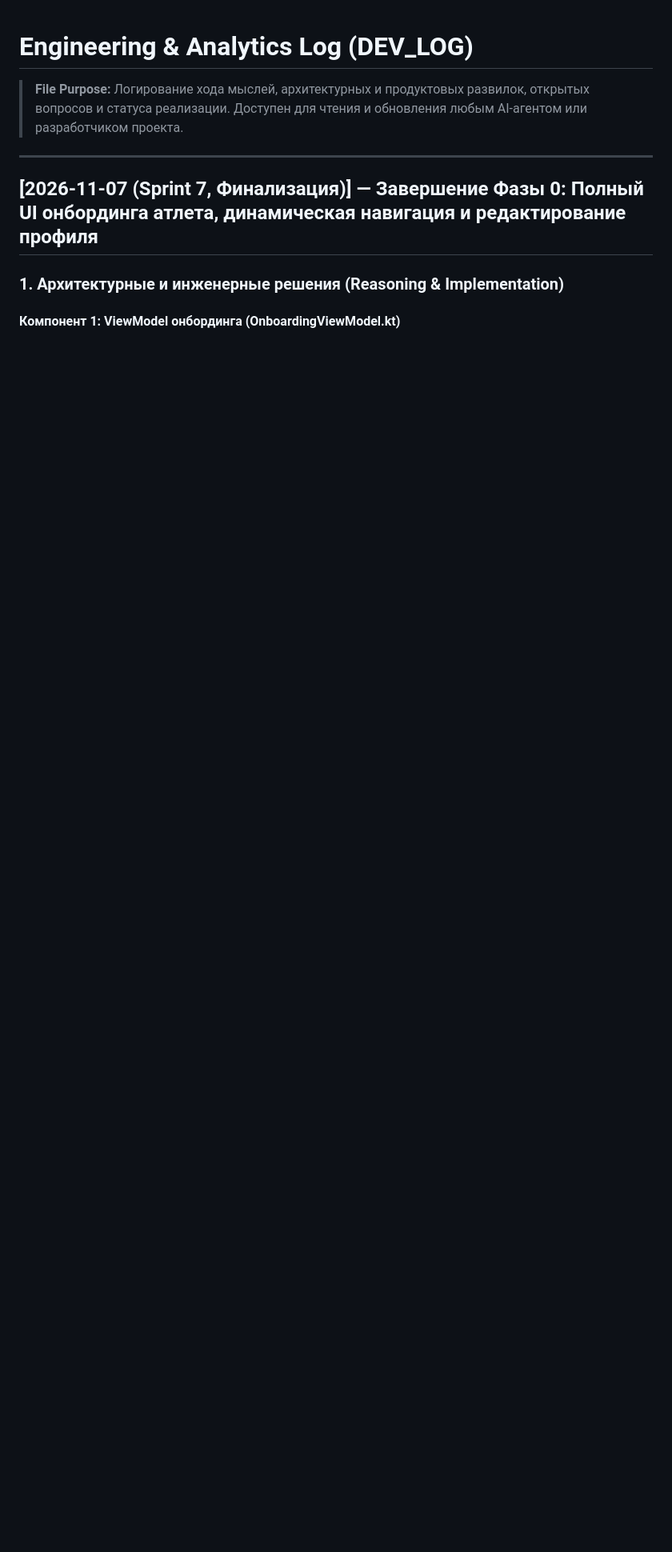
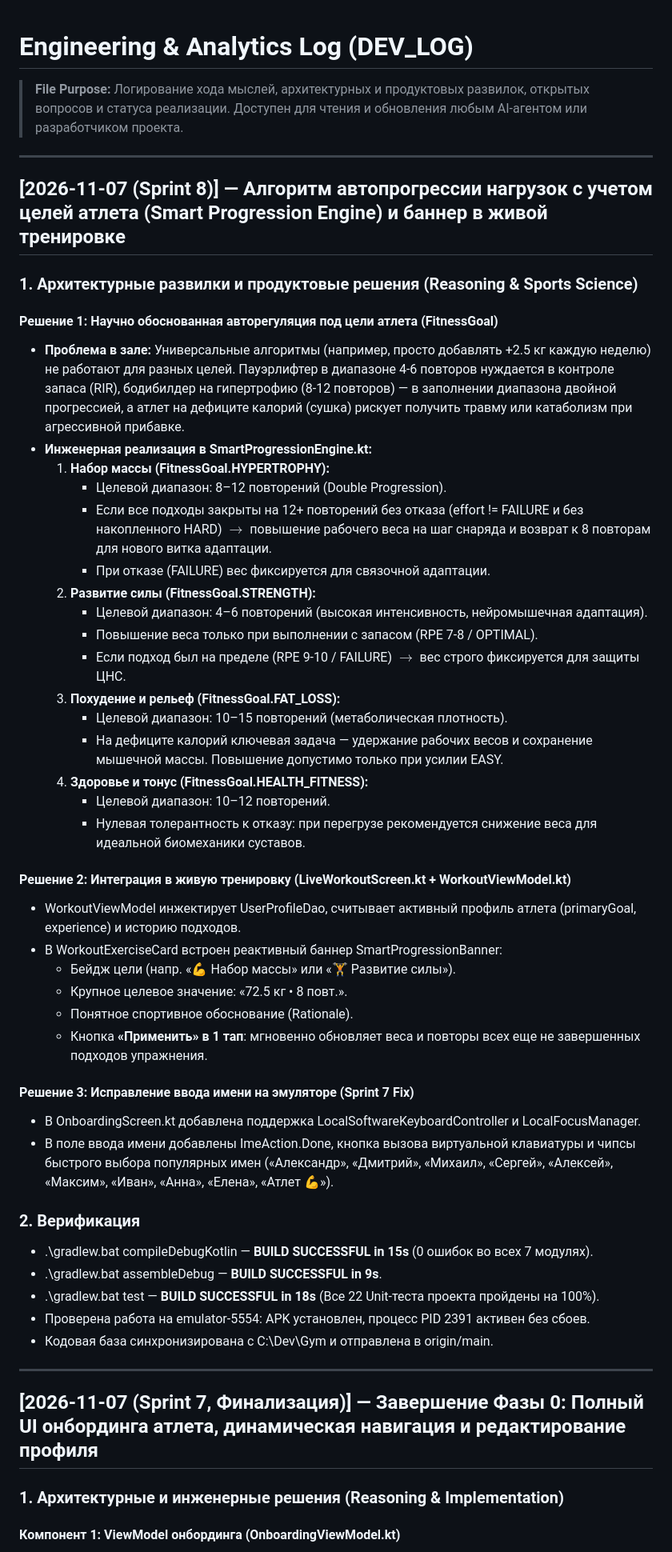
Before and after one commit to innamorento/Gym_app, a Markdown page: docs/notes/DEV_LOG.md, the part around the change. Shown at 80% size. Drawn GitHub-style; blank space fills up the shorter version.

Commit message:
docs: update DEV_LOG and PROJECT_INDEX to v0.5.0, closing Sprint 8 (Smart Progression Engine)

```diff
--- a/docs/notes/DEV_LOG.md
+++ b/docs/notes/DEV_LOG.md
@@ -1,6 +1,49 @@
 # Engineering & Analytics Log (DEV_LOG)
 
 > **File Purpose:** Логирование хода мыслей, архитектурных и продуктовых развилок, открытых вопросов и статуса реализации. Доступен для чтения и обновления любым AI-агентом или разработчиком проекта.
+
+---
+
+## [2026-11-07 (Sprint 8)] — Алгоритм автопрогрессии нагрузок с учетом целей атлета (Smart Progression Engine) и баннер в живой тренировке
+
+### 1. Архитектурные развилки и продуктовые решения (Reasoning & Sports Science)
+
+#### Решение 1: Научно обоснованная авторегуляция под цели атлета (FitnessGoal)
+- **Проблема в зале:** Универсальные алгоритмы (например, просто добавлять +2.5 кг каждую неделю) не работают для разных целей. Пауэрлифтер в диапазоне 4-6 повторов нуждается в контроле запаса (RIR), бодибилдер на гипертрофию (8-12 повторов) — в заполнении диапазона двойной прогрессией, а атлет на дефиците калорий (сушка) рискует получить травму или катаболизм при агрессивной прибавке.
+- **Инженерная реализация в SmartProgressionEngine.kt:**
+  1. **Набор массы (FitnessGoal.HYPERTROPHY):**
+     - Целевой диапазон: 8–12 повторений (Double Progression).
+     - Если все подходы закрыты на 12+ повторений без отказа (effort != FAILURE и без накопленного HARD) $\rightarrow$ повышение рабочего веса на шаг снаряда и возврат к 8 повторам для нового витка адаптации.
+     - При отказе (FAILURE) вес фиксируется для связочной адаптации.
+  2. **Развитие силы (FitnessGoal.STRENGTH):**
+     - Целевой диапазон: 4–6 повторений (высокая интенсивность, нейромышечная адаптация).
+     - Повышение веса только при выполнении с запасом (RPE 7-8 / OPTIMAL).
+     - Если подход был на пределе (RPE 9-10 / FAILURE) $\rightarrow$ вес строго фиксируется для защиты ЦНС.
+  3. **Похудение и рельеф (FitnessGoal.FAT_LOSS):**
+     - Целевой диапазон: 10–15 повторений (метаболическая плотность).
+     - На дефиците калорий ключевая задача — удержание рабочих весов и сохранение мышечной массы. Повышение допустимо только при усилии EASY.
+  4. **Здоровье и тонус (FitnessGoal.HEALTH_FITNESS):**
+     - Целевой диапазон: 10–12 повторений.
+     - Нулевая толерантность к отказу: при перегрузе рекомендуется снижение веса для идеальной биомеханики суставов.
+
+#### Решение 2: Интеграция в живую тренировку (LiveWorkoutScreen.kt + WorkoutViewModel.kt)
+- WorkoutViewModel инжектирует UserProfileDao, считывает активный профиль атлета (primaryGoal, experience) и историю подходов.
+- В WorkoutExerciseCard встроен реактивный баннер SmartProgressionBanner:
+  - Бейдж цели (напр. «💪 Набор массы» или «🏋️ Развитие силы»).
+  - Крупное целевое значение: «72.5 кг • 8 повт.».
+  - Понятное спортивное обоснование (Rationale).
+  - Кнопка **«Применить» в 1 тап**: мгновенно обновляет веса и повторы всех еще не завершенных подходов упражнения.
+
+#### Решение 3: Исправление ввода имени на эмуляторе (Sprint 7 Fix)
+- В OnboardingScreen.kt добавлена поддержка LocalSoftwareKeyboardController и LocalFocusManager.
+- В поле ввода имени добавлены ImeAction.Done, кнопка вызова виртуальной клавиатуры и чипсы быстрого выбора популярных имен («Александр», «Дмитрий», «Михаил», «Сергей», «Алексей», «Максим», «Иван», «Анна», «Елена», «Атлет 💪»).
+
+### 2. Верификация
+- .\gradlew.bat compileDebugKotlin — **BUILD SUCCESSFUL in 15s** (0 ошибок во всех 7 модулях).
+- .\gradlew.bat assembleDebug — **BUILD SUCCESSFUL in 9s**.
+- .\gradlew.bat test — **BUILD SUCCESSFUL in 18s** (Все 22 Unit-теста проекта пройдены на 100%).
+- Проверена работа на emulator-5554: APK установлен, процесс PID 2391 активен без сбоев.
+- Кодовая база синхронизирована с C:\Dev\Gym и отправлена в origin/main.
 
 ---
 
```
Also changed, not shown: PROJECT_INDEX.md (+7 -3 lines).
